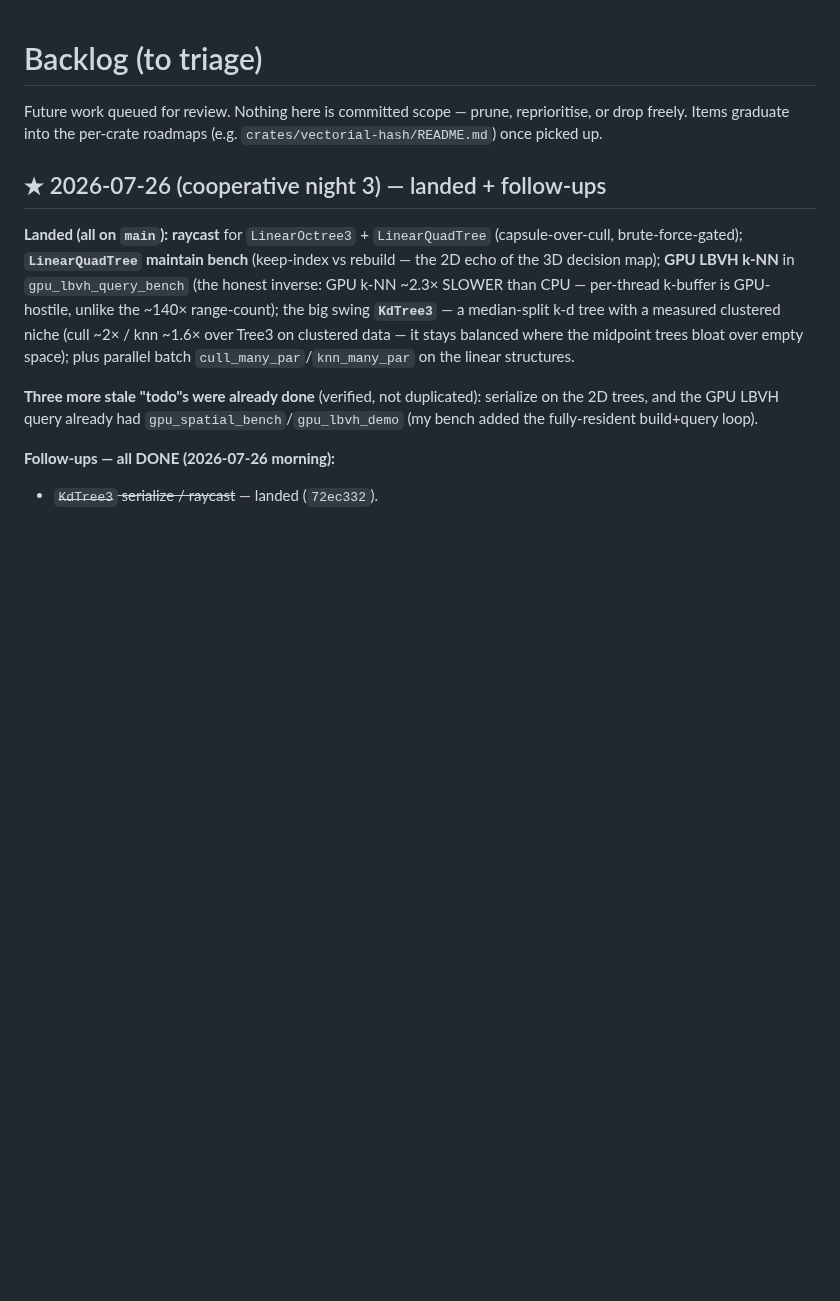
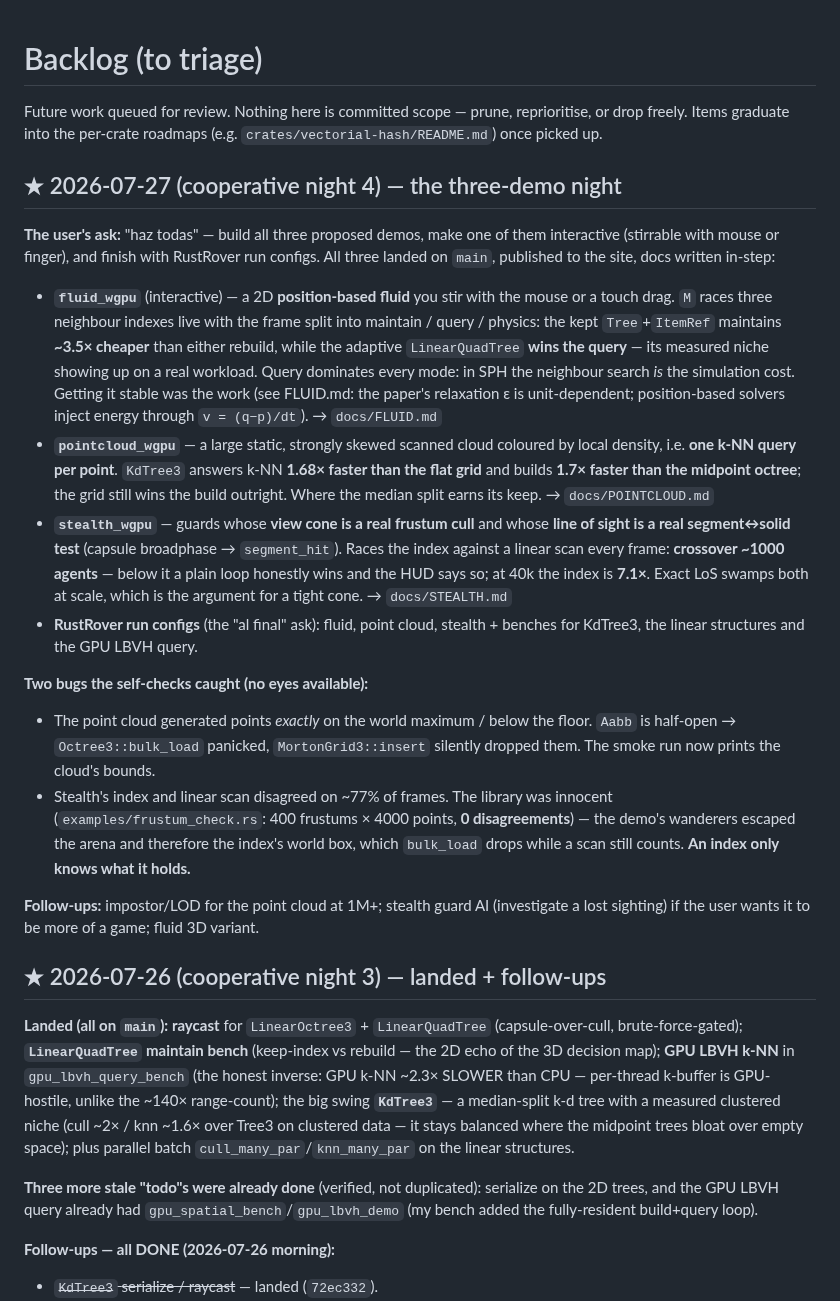
Before and after one commit to OrlandoLuque/vectorial-hash-kit, a Markdown page: docs/BACKLOG.md, the part around the change. Drawn GitHub-style; blank space fills up the shorter version.

Commit message:
docs: index the three new demos (fluid, point cloud, stealth)
INDEX.md rows with each demo's measured headline, README run lines, and a BACKLOG
entry for the night — including the two bugs the self-checks caught and the lesson
worth keeping: an index only knows what it holds, so an index-vs-scan comparison is
only meaningful when both are looking at the same set.

Co-Authored-By: Claude Opus 4.8 <noreply@anthropic.com>

```diff
--- a/docs/BACKLOG.md
+++ b/docs/BACKLOG.md
@@ -3,6 +3,44 @@
 Future work queued for review. Nothing here is committed scope — prune,
 reprioritise, or drop freely. Items graduate into the per-crate roadmaps
 (e.g. `crates/vectorial-hash/README.md`) once picked up.
+
+## ★ 2026-07-27 (cooperative night 4) — the three-demo night
+
+**The user's ask:** "haz todas" — build all three proposed demos, make one of them
+interactive (stirrable with mouse or finger), and finish with RustRover run configs.
+All three landed on `main`, published to the site, docs written in-step:
+
+- **`fluid_wgpu`** (interactive) — a 2D **position-based fluid** you stir with the mouse
+  or a touch drag. `M` races three neighbour indexes live with the frame split into
+  maintain / query / physics: the kept `Tree`+`ItemRef` maintains **~3.5× cheaper** than
+  either rebuild, while the adaptive `LinearQuadTree` **wins the query** — its measured
+  niche showing up on a real workload. Query dominates every mode: in SPH the neighbour
+  search *is* the simulation cost. Getting it stable was the work (see FLUID.md: the
+  paper's relaxation ε is unit-dependent; position-based solvers inject energy through
+  `v = (q−p)/dt`). → `docs/FLUID.md`
+- **`pointcloud_wgpu`** — a large static, strongly skewed scanned cloud coloured by local
+  density, i.e. **one k-NN query per point**. `KdTree3` answers k-NN **1.68× faster than
+  the flat grid** and builds **1.7× faster than the midpoint octree**; the grid still wins
+  the build outright. Where the median split earns its keep. → `docs/POINTCLOUD.md`
+- **`stealth_wgpu`** — guards whose **view cone is a real frustum cull** and whose **line
+  of sight is a real segment↔solid test** (capsule broadphase → `segment_hit`). Races the
+  index against a linear scan every frame: **crossover ~1000 agents** — below it a plain
+  loop honestly wins and the HUD says so; at 40k the index is **7.1×**. Exact LoS swamps
+  both at scale, which is the argument for a tight cone. → `docs/STEALTH.md`
+- **RustRover run configs** (the "al final" ask): fluid, point cloud, stealth + benches
+  for KdTree3, the linear structures and the GPU LBVH query.
+
+**Two bugs the self-checks caught (no eyes available):**
+- The point cloud generated points *exactly* on the world maximum / below the floor.
+  `Aabb` is half-open → `Octree3::bulk_load` panicked, `MortonGrid3::insert` silently
+  dropped them. The smoke run now prints the cloud's bounds.
+- Stealth's index and linear scan disagreed on ~77% of frames. The library was innocent
+  (`examples/frustum_check.rs`: 400 frustums × 4000 points, **0 disagreements**) — the
+  demo's wanderers escaped the arena and therefore the index's world box, which
+  `bulk_load` drops while a scan still counts. **An index only knows what it holds.**
+
+**Follow-ups:** impostor/LOD for the point cloud at 1M+; stealth guard AI (investigate a
+lost sighting) if the user wants it to be more of a game; fluid 3D variant.
 
 ## ★ 2026-07-26 (cooperative night 3) — landed + follow-ups
 
```
Also changed, not shown: README.md (+13 -0 lines), docs/INDEX.md (+3 -0 lines).
